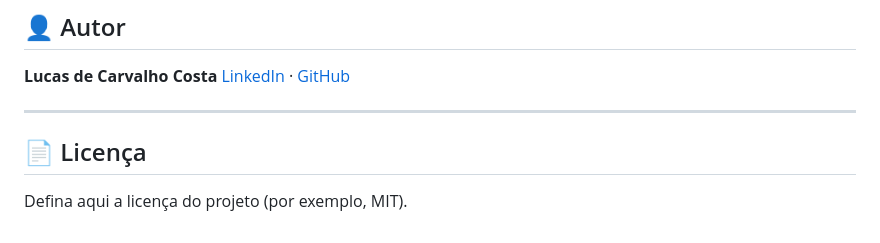
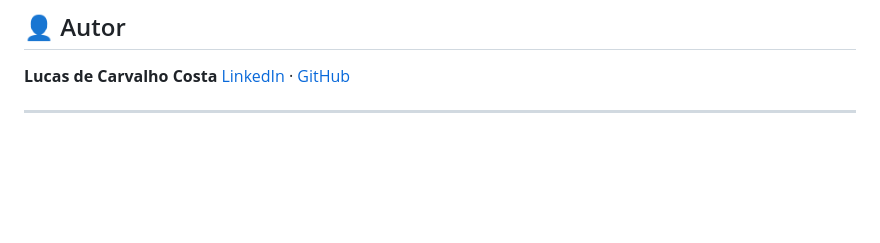
Before and after one commit to cyberccosta/Rumo-Travel-Assistant, a Markdown page: README.md, the part around the change. GitHub-like rendering; blank space fills up the shorter version.

Commit message:
Delete license section from README
Removed license section from README.

```diff
--- a/README.md
+++ b/README.md
@@ -109,7 +109,3 @@ ANTHROPIC_API_KEY=sua_chave_aqui
 [LinkedIn](https://linkedin.com/in/lucascarvalhocosta) · [GitHub](https://github.com/cyberccosta)
 
 ---
-
-## 📄 Licença
-
-Defina aqui a licença do projeto (por exemplo, MIT).
```
